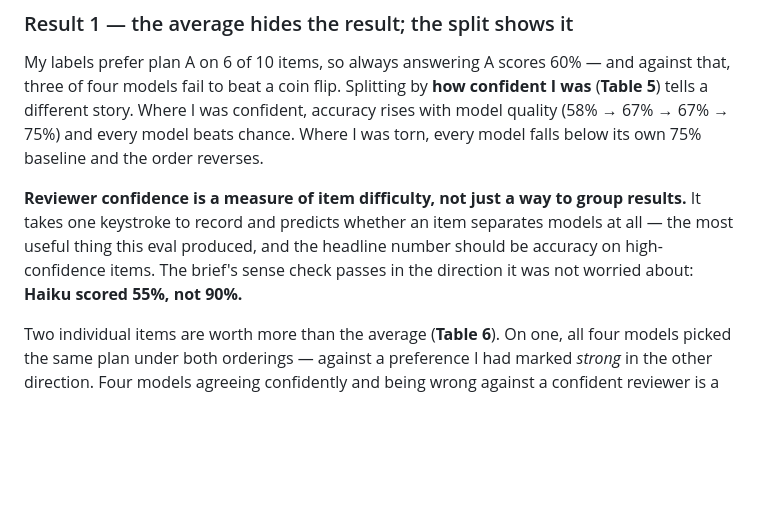
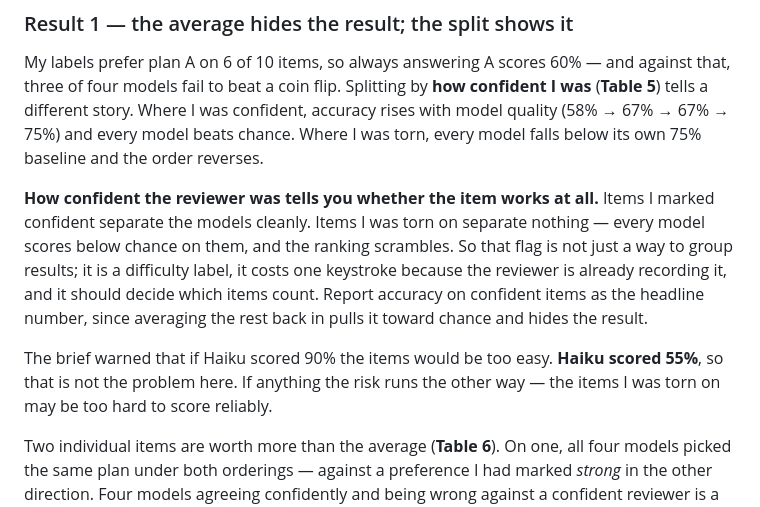
Before and after one commit to mayankmahajan24/finance_collaborator, a Markdown page: REPORT.md, the part around the change. GitHub-like rendering; blank space fills up the shorter version.

Commit message:
Rewrite the reviewer-confidence passage for clarity
The old version packed three claims into one sentence -- that confidence is a
difficulty label, that it costs one keystroke, and that it should set the
headline metric -- and closed on "passes in the direction it was not worried
about", which is a puzzle rather than a statement.

Now it leads with what the finding actually is (items marked confident separate
the models, items marked torn separate nothing and score below chance), then
draws the consequence. The sense-check is its own short paragraph stating the
brief warning, the number, and which way the risk actually runs.

Co-Authored-By: Claude Opus 5 (1M context) <noreply@anthropic.com>

```diff
--- a/REPORT.md
+++ b/REPORT.md
@@ -28,7 +28,9 @@ Ten seed ideas, five quant and five fundamental, mixing obviously good, obviousl
 
 My labels prefer plan A on 6 of 10 items, so always answering A scores 60% — and against that, three of four models fail to beat a coin flip. Splitting by **how confident I was** (**Table 5**) tells a different story. Where I was confident, accuracy rises with model quality (58% → 67% → 67% → 75%) and every model beats chance. Where I was torn, every model falls below its own 75% baseline and the order reverses.
 
-**Reviewer confidence is a measure of item difficulty, not just a way to group results.** It takes one keystroke to record and predicts whether an item separates models at all — the most useful thing this eval produced, and the headline number should be accuracy on high-confidence items. The brief's sense check passes in the direction it was not worried about: **Haiku scored 55%, not 90%.**
+**How confident the reviewer was tells you whether the item works at all.** Items I marked confident separate the models cleanly. Items I was torn on separate nothing — every model scores below chance on them, and the ranking scrambles. So that flag is not just a way to group results; it is a difficulty label, it costs one keystroke because the reviewer is already recording it, and it should decide which items count. Report accuracy on confident items as the headline number, since averaging the rest back in pulls it toward chance and hides the result.
+
+The brief warned that if Haiku scored 90% the items would be too easy. **Haiku scored 55%**, so that is not the problem here. If anything the risk runs the other way — the items I was torn on may be too hard to score reliably.
 
 Two individual items are worth more than the average (**Table 6**). On one, all four models picked the same plan under both orderings — against a preference I had marked *strong* in the other direction. Four models agreeing confidently and being wrong against a confident reviewer is a shared blind spot, not noise, and it is the most informative item in the set. Separately, Haiku is the only model right on two items the other three miss: it is **wrong differently, not uniformly worse**, which a single score cannot show.
 
```
